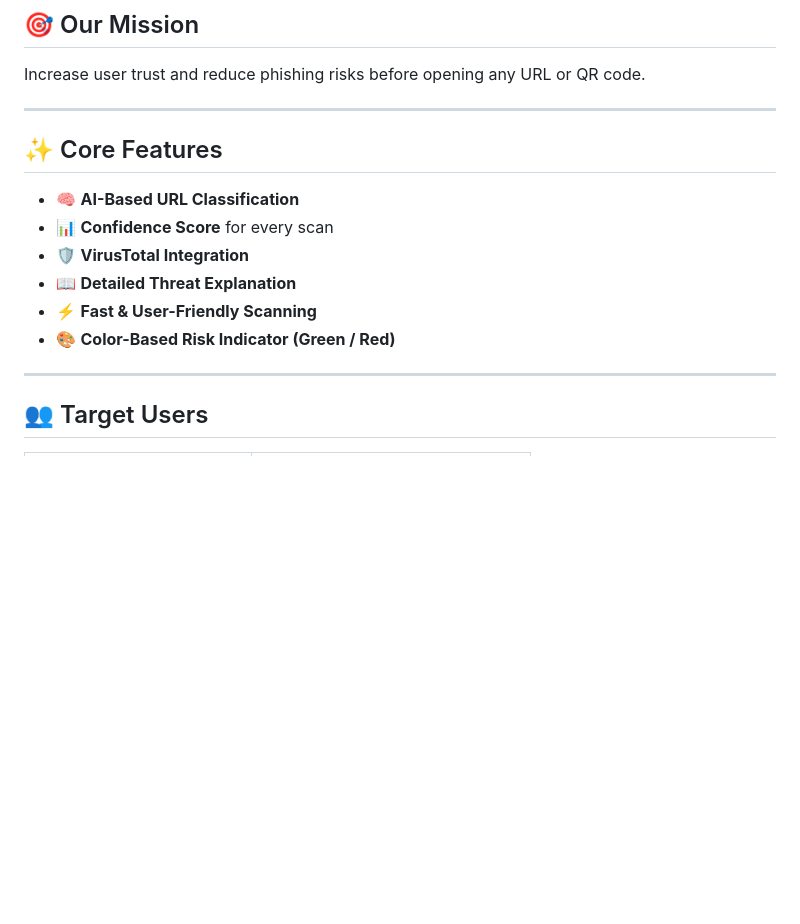
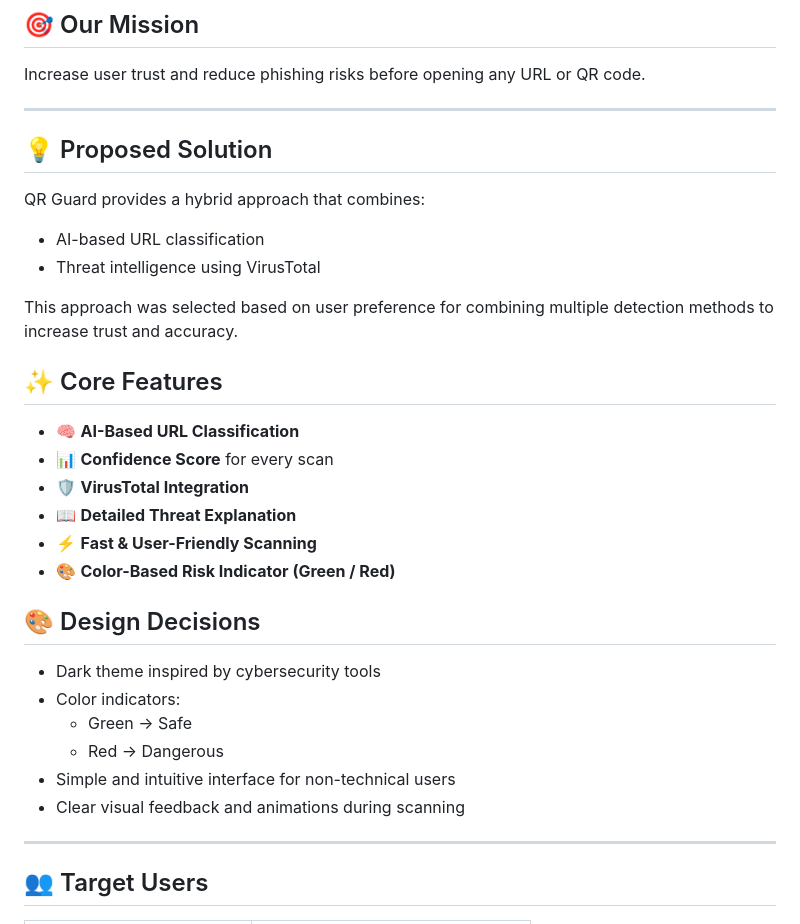
Before and after one commit to Eman-Mohamed-Hamed/MobileComputing_Project, a Markdown page: README.md, the part around the change. Drawn GitHub-style; blank space fills up the shorter version.

```diff
--- a/README.md
+++ b/README.md
@@ -24,6 +24,13 @@ They need a simple, fast, and trustworthy tool that helps them verify links befo
 Increase user trust and reduce phishing risks before opening any URL or QR code.
 
 ---
+## 💡 Proposed Solution
+
+QR Guard provides a hybrid approach that combines:
+- AI-based URL classification
+- Threat intelligence using VirusTotal
+
+This approach was selected based on user preference for combining multiple detection methods to increase trust and accuracy.
 
 ## ✨ Core Features
 - 🧠 **AI-Based URL Classification**
@@ -33,6 +40,14 @@ Increase user trust and reduce phishing risks before opening any URL or QR code.
 - ⚡ **Fast & User-Friendly Scanning**
 - 🎨 **Color-Based Risk Indicator (Green / Red)**
 
+## 🎨 Design Decisions
+
+- Dark theme inspired by cybersecurity tools
+- Color indicators:
+  - Green → Safe
+  - Red → Dangerous
+- Simple and intuitive interface for non-technical users
+- Clear visual feedback and animations during scanning
 ---
 
 ## 👥 Target Users
```
